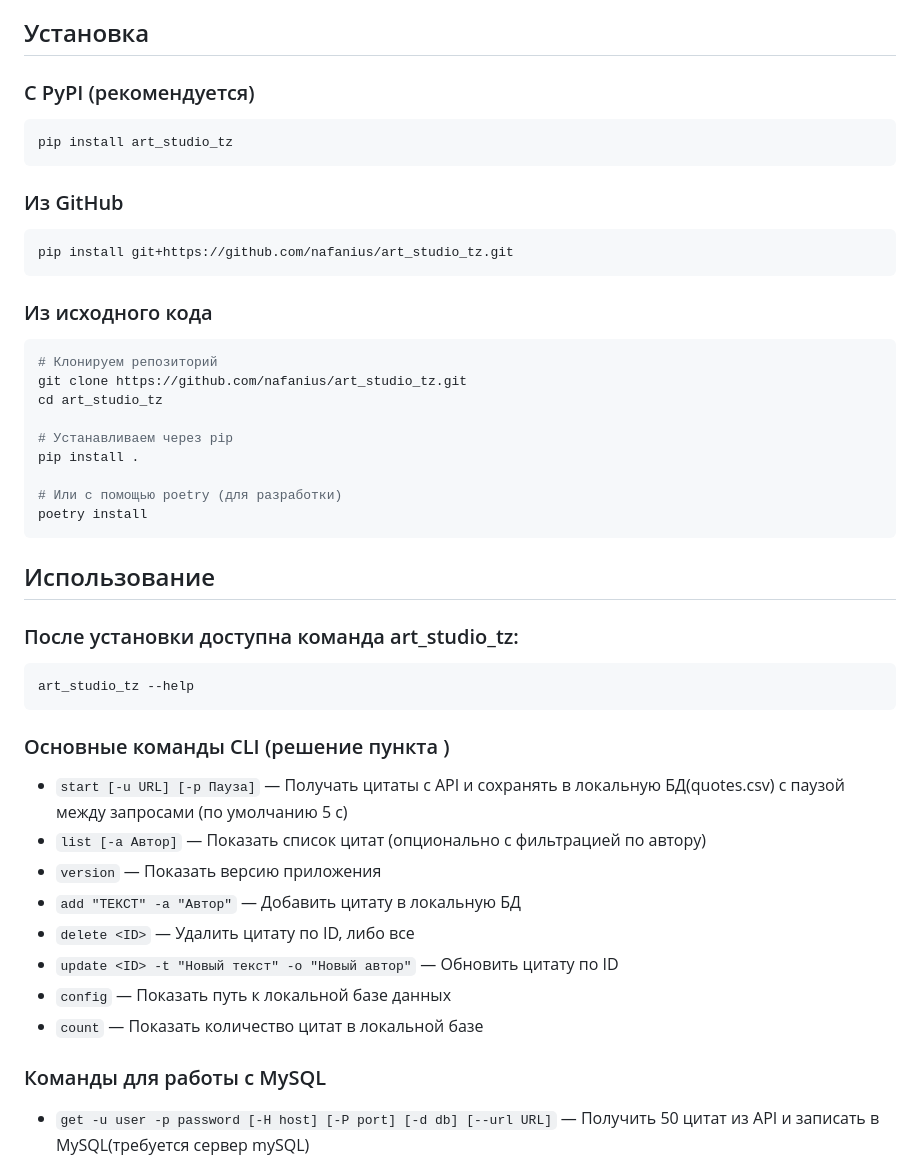
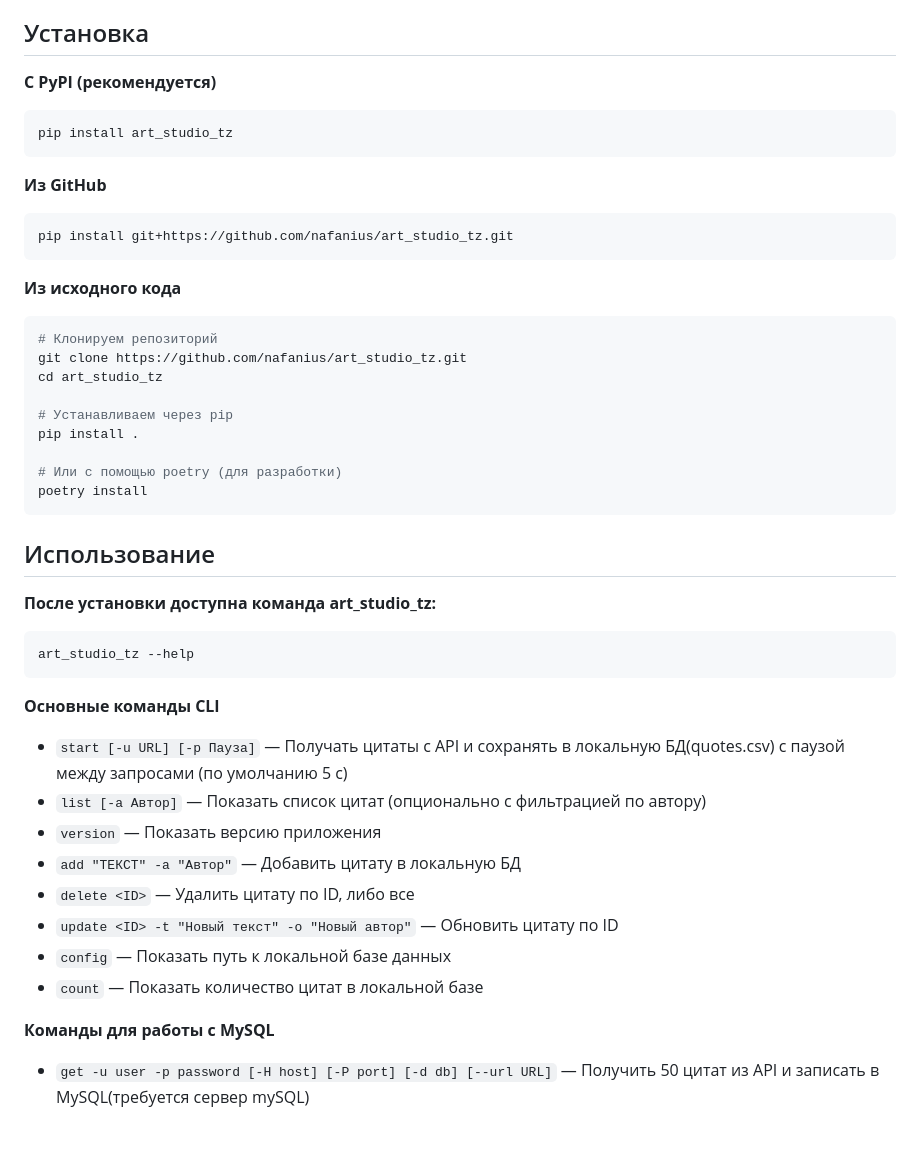
Before and after one commit to nafanius/art_studio_tz, a Markdown page: README.md, the part around one of its changes. Drawn GitHub-style; blank space fills up the shorter version.

````diff
--- a/README.md
+++ b/README.md
@@ -16,19 +16,19 @@
 
 ## Установка
 
-### С PyPI (рекомендуется)
+**С PyPI (рекомендуется)**
 
 ```bash
 pip install art_studio_tz
 ```
 
-### Из GitHub
+**Из GitHub**
 
 ```bash
 pip install git+https://github.com/nafanius/art_studio_tz.git
 ```
 
-### Из исходного кода
+**Из исходного кода**
 
 ```bash
 # Клонируем репозиторий
@@ -44,13 +44,13 @@ poetry install
 
 ## Использование
 
-### После установки доступна команда art_studio_tz:
+**После установки доступна команда art_studio_tz:**
 
 ```bash
 art_studio_tz --help
 ```
 
-### Основные команды CLI (решение пункта )
+**Основные команды CLI**
 
 - `start [-u URL] [-p Пауза]` — Получать цитаты с API и сохранять в локальную БД(quotes.csv) с паузой между запросами (по умолчанию 5 с)
 - `list [-a Автор]` — Показать список цитат (опционально с фильтрацией по автору)
@@ -61,7 +61,7 @@ art_studio_tz --help
 - `config` — Показать путь к локальной базе данных
 - `count` — Показать количество цитат в локальной базе
 
-### Команды для работы с MySQL
+**Команды для работы с MySQL**
 
 - `get -u user -p password [-H host] [-P port] [-d db] [--url URL]` — Получить 50 цитат из API и записать в MySQL(требуется сервер mySQL)
 - `list-latest-5 -u user -p pass ... [-n N]` — Показать последние N цитат из MySQL (по умолчанию 5)
````
Also changed, not shown: other parts of README.md (+24 -3 lines).
